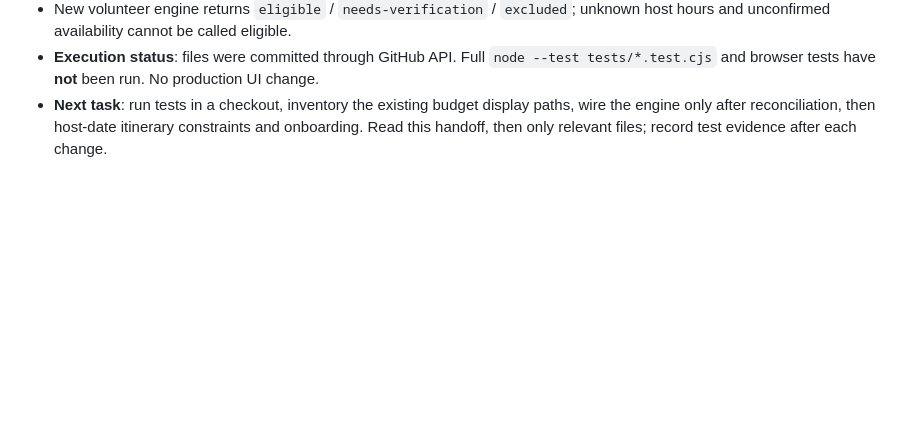
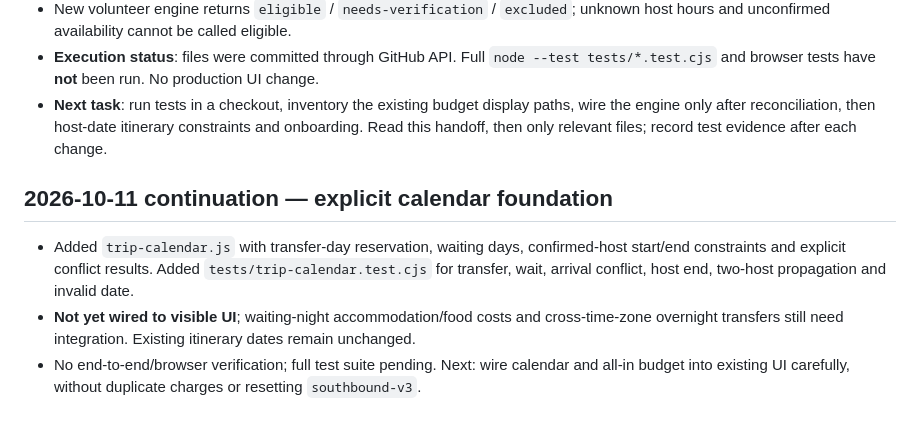
Before and after one commit to michigblino/Southbound, a Markdown page: AI_HANDOFF_AND_AUDIT.md, the part around the change. Drawn GitHub-style; blank space fills up the shorter version.

Commit message:
docs: record calendar module, tests and integration limits

```diff
--- a/AI_HANDOFF_AND_AUDIT.md
+++ b/AI_HANDOFF_AND_AUDIT.md
@@ -117,3 +117,8 @@
 - New volunteer engine returns `eligible` / `needs-verification` / `excluded`; unknown host hours and unconfirmed availability cannot be called eligible.
 - **Execution status**: files were committed through GitHub API. Full `node --test tests/*.test.cjs` and browser tests have **not** been run. No production UI change.
 - **Next task**: run tests in a checkout, inventory the existing budget display paths, wire the engine only after reconciliation, then host-date itinerary constraints and onboarding. Read this handoff, then only relevant files; record test evidence after each change.
+
+## 2026-10-11 continuation — explicit calendar foundation
+- Added `trip-calendar.js` with transfer-day reservation, waiting days, confirmed-host start/end constraints and explicit conflict results. Added `tests/trip-calendar.test.cjs` for transfer, wait, arrival conflict, host end, two-host propagation and invalid date.
+- **Not yet wired to visible UI**; waiting-night accommodation/food costs and cross-time-zone overnight transfers still need integration. Existing itinerary dates remain unchanged.
+- No end-to-end/browser verification; full test suite pending. Next: wire calendar and all-in budget into existing UI carefully, without duplicate charges or resetting `southbound-v3`.
```
